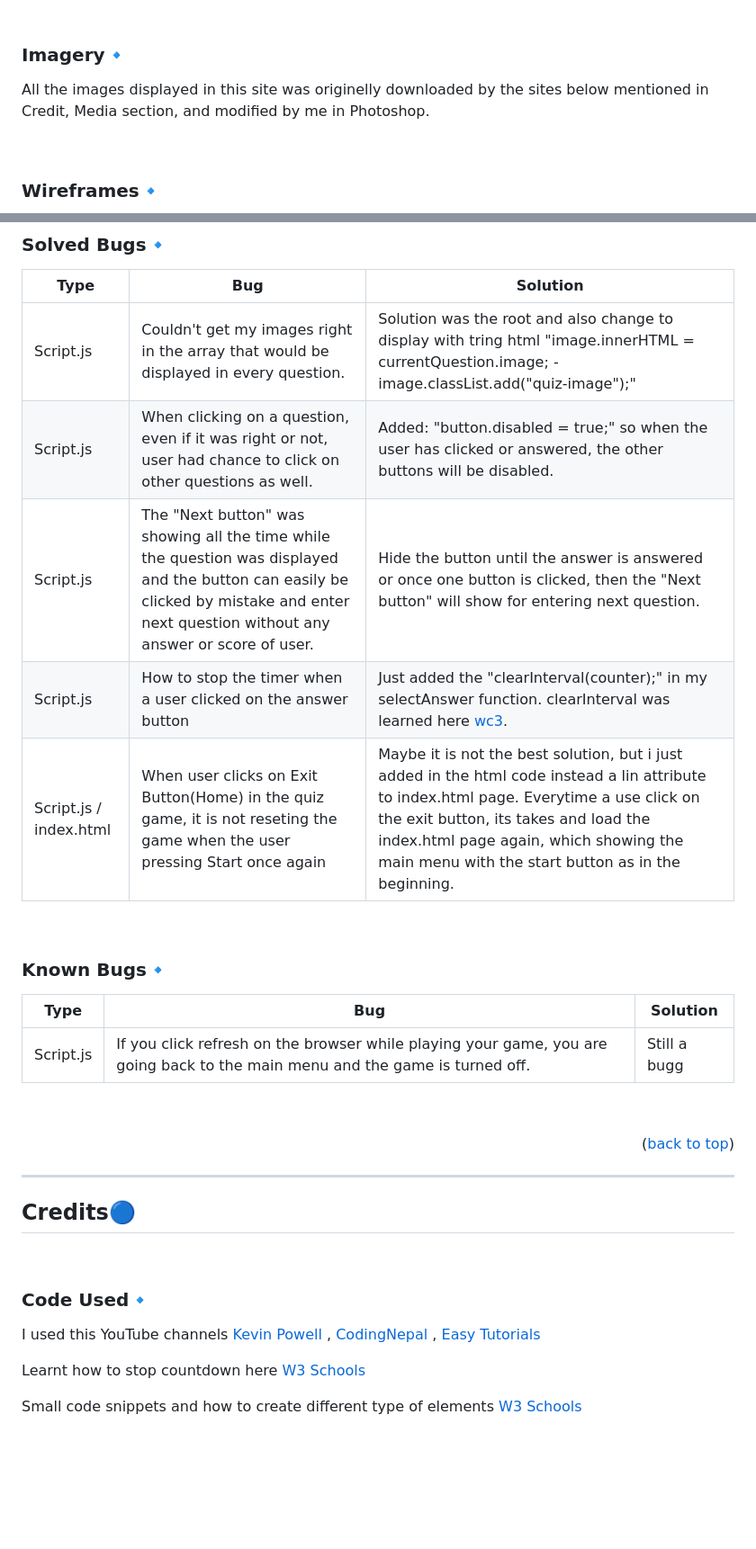
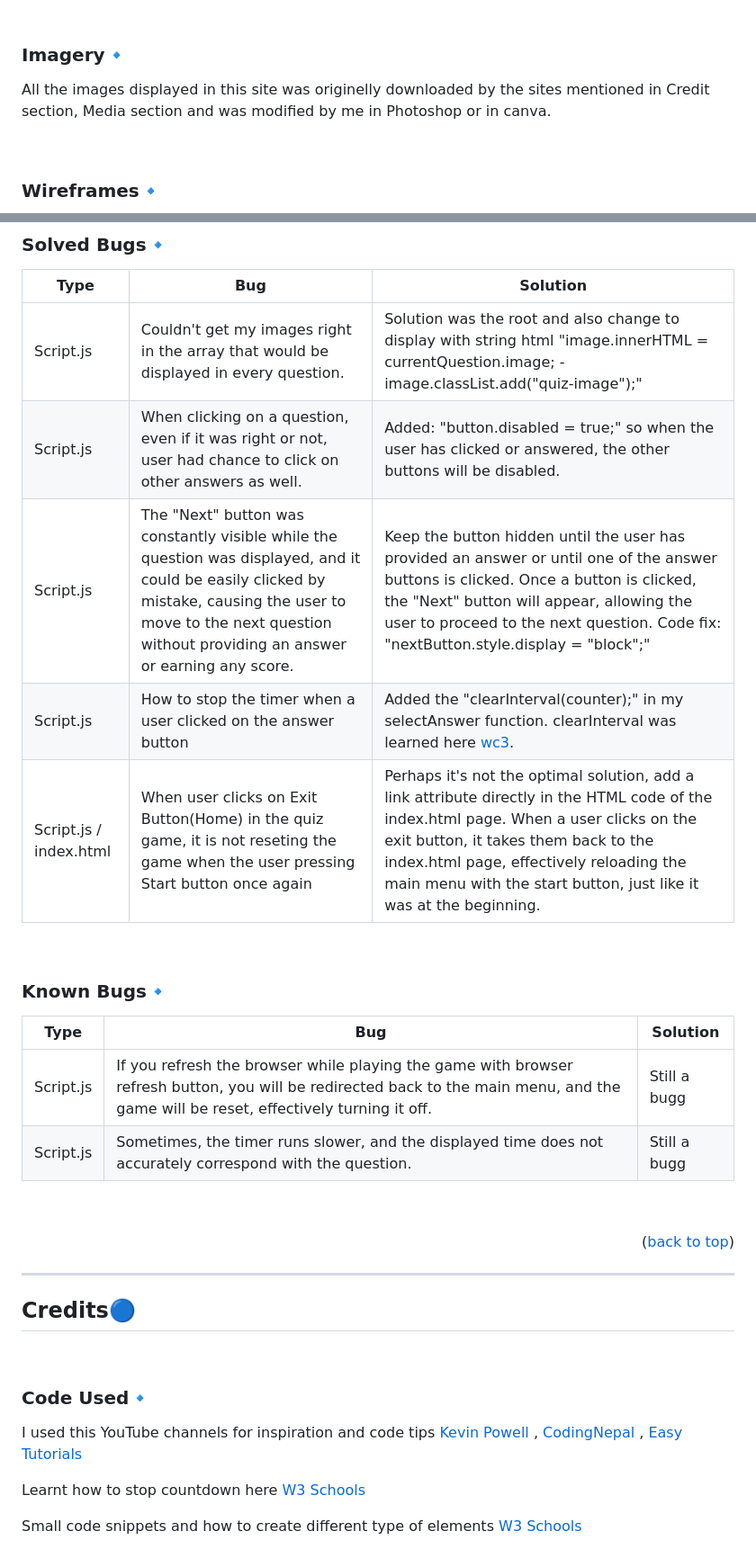
Before and after one commit to KimBergstroem/geoMastermind-Game, a Markdown page: README.md, 2 parts joined by grey strips. Shown: that part at 90% size. Rendered like a GitHub page; blank space fills up the shorter version.

Commit message:
Update: readme file with descriptions and content

```diff
--- a/README.md
+++ b/README.md
@@ -116,7 +116,7 @@ Google Fonts was used for the following fonts:
 &nbsp;
 ### **Imagery**🔹
 
-All the images displayed in this site was originelly downloaded by the sites below mentioned in Credit, Media section, and modified by me in Photoshop.
+All the images displayed in this site was originelly downloaded by the sites mentioned in Credit section, Media section and was modified by me in Photoshop or in canva.
 
 &nbsp;
 ### **Wireframes**🔹
@@ -252,16 +257,17 @@ All testing was carried out in [Testing.md](TESTING.md).
 ### **Solved Bugs**🔹
 | Type   | Bug                                                                                                                                                                                                                                                                                                                                           | Solution                                                                                                                                                                                                                                                                                                                                                                    |
 |--------|------------------------------------------------------------------------------------------------------------------------------------------------------------------------------------------------------------------------------------------------------------------------------------------------------------------------------------------------|--------------------------------------------------------------------------------------------------------------------------------------------------------------------------------------------------------------------------------------------------------------------------------------------------------------------------------------------------------------------------|
-| Script.js | Couldn't get my images right in the array that would be displayed in every question. | Solution was the root and also change to display with tring html "image.innerHTML = currentQuestion.image; - image.classList.add("quiz-image");" |
-| Script.js | When clicking on a question, even if it was right or not, user had chance to click on other questions as well. | Added: "button.disabled = true;" so when the user has clicked or answered, the other buttons will be disabled. |
-| Script.js | The "Next button" was showing all the time while the question was displayed and the button can easily be clicked by mistake and enter next question without any answer or score of user. | Hide the button until the answer is answered or once one button is clicked, then the "Next button" will show for entering next question. |
-Script.js | How to stop the timer when a user clicked on the answer button | Just added the "clearInterval(counter);" in my selectAnswer function. clearInterval was learned here [wc3](https://www.w3schools.com/jsref/met_win_clearinterval.asp). |
-Script.js / index.html | When user clicks on Exit Button(Home) in the quiz game, it is not reseting the game when the user pressing Start once again | Maybe it is not the best solution, but i just added in the html code instead a lin attribute to index.html page. Everytime a use click on the exit button, its takes and load the index.html page again, which showing the main menu with the start button as in the beginning. |
+| Script.js | Couldn't get my images right in the array that would be displayed in every question. | Solution was the root and also change to display with string html "image.innerHTML = currentQuestion.image; - image.classList.add("quiz-image");" |
+| Script.js | When clicking on a question, even if it was right or not, user had chance to click on other answers as well. | Added: "button.disabled = true;" so when the user has clicked or answered, the other buttons will be disabled. |
+| Script.js | The "Next" button was constantly visible while the question was displayed, and it could be easily clicked by mistake, causing the user to move to the next question without providing an answer or earning any score. | Keep the button hidden until the user has provided an answer or until one of the answer buttons is clicked. Once a button is clicked, the "Next" button will appear, allowing the user to proceed to the next question. Code fix: "nextButton.style.display = "block";" |
+Script.js | How to stop the timer when a user clicked on the answer button | Added the "clearInterval(counter);" in my selectAnswer function. clearInterval was learned here [wc3](https://www.w3schools.com/jsref/met_win_clearinterval.asp). |
+Script.js / index.html | When user clicks on Exit Button(Home) in the quiz game, it is not reseting the game when the user pressing Start button once again | Perhaps it's not the optimal solution, add a link attribute directly in the HTML code of the index.html page. When a user clicks on the exit button, it takes them back to the index.html page, effectively reloading the main menu with the start button, just like it was at the beginning. |
 &nbsp;
 ### **Known Bugs**🔹
 | Type   | Bug                                                                                                                                                                                                                                                                                                                                           | Solution                                                                                                                                                                                                                                                                                                                                                                    |
 |--------|------------------------------------------------------------------------------------------------------------------------------------------------------------------------------------------------------------------------------------------------------------------------------------------------------------------------------------------------|--------------------------------------------------------------------------------------------------------------------------------------------------------------------------------------------------------------------------------------------------------------------------------------------------------------------------------------------------------------------------|
-| Script.js | If you click refresh on the browser while playing your game, you are going back to the main menu and the game is turned off. | Still a bugg |
+| Script.js | If you refresh the browser while playing the game with browser refresh button, you will be redirected back to the main menu, and the game will be reset, effectively turning it off. | Still a bugg |
+| Script.js | Sometimes, the timer runs slower, and the displayed time does not accurately correspond with the question. | Still a bugg |
 
 
 &nbsp;
@@ -276,7 +282,7 @@ Script.js / index.html | When user clicks on Exit Button(Home) in the quiz game,
 
 ### **Code Used**🔹
 
-I used this YouTube channels [Kevin Powell](https://www.youtube.com/@KevinPowell) , [CodingNepal](https://www.youtube.com/@CodingNepal) , [Easy Tutorials](https://www.youtube.com/@EasyTutorials)
+I used this YouTube channels for inspiration and code tips [Kevin Powell](https://www.youtube.com/@KevinPowell) , [CodingNepal](https://www.youtube.com/@CodingNepal) , [Easy Tutorials](https://www.youtube.com/@EasyTutorials)
 
 Learnt how to stop countdown here [W3 Schools](https://www.w3schools.com/jsref/met_win_clearinterval.asp)
 
```
Also changed, not shown: other parts of README.md (+17 -10 lines).
